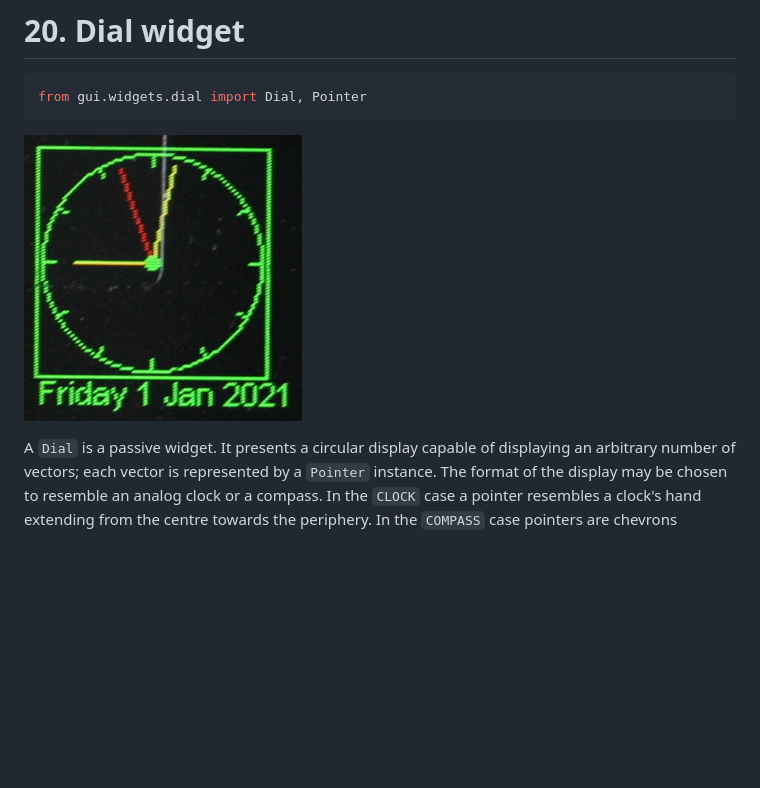
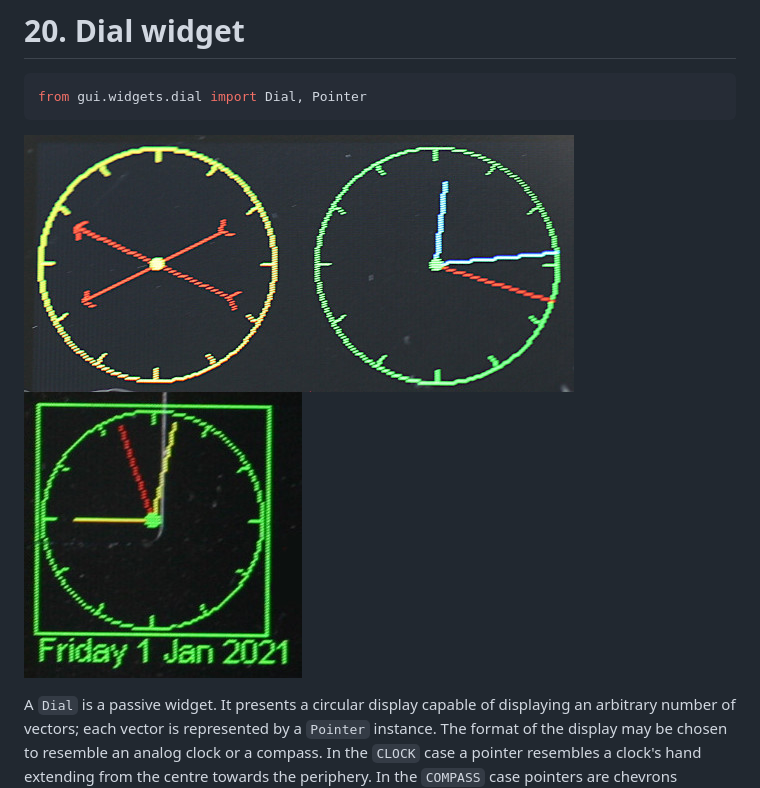
Before and after one commit to peterhinch/micropython-micro-gui, a Markdown page: README.md, the part around the change. GitHub-like rendering; pictures changed too: images/dial.JPG, images/dial1.JPG (added); blank space fills up the shorter version.

````diff
--- a/README.md
+++ b/README.md
@@ -1355,7 +1355,7 @@ def tickcb(f, c):
 ```python
 from gui.widgets.dial import Dial, Pointer
 ```
-![Image](./images/dial.JPG)
+![Image](./images/dial.JPG)  ![Image](./images/dial1.JPG)
 
 A `Dial` is a passive widget. It presents a circular display capable of
 displaying an arbitrary number of vectors; each vector is represented by a
````
Also changed, not shown: 2 other files.
